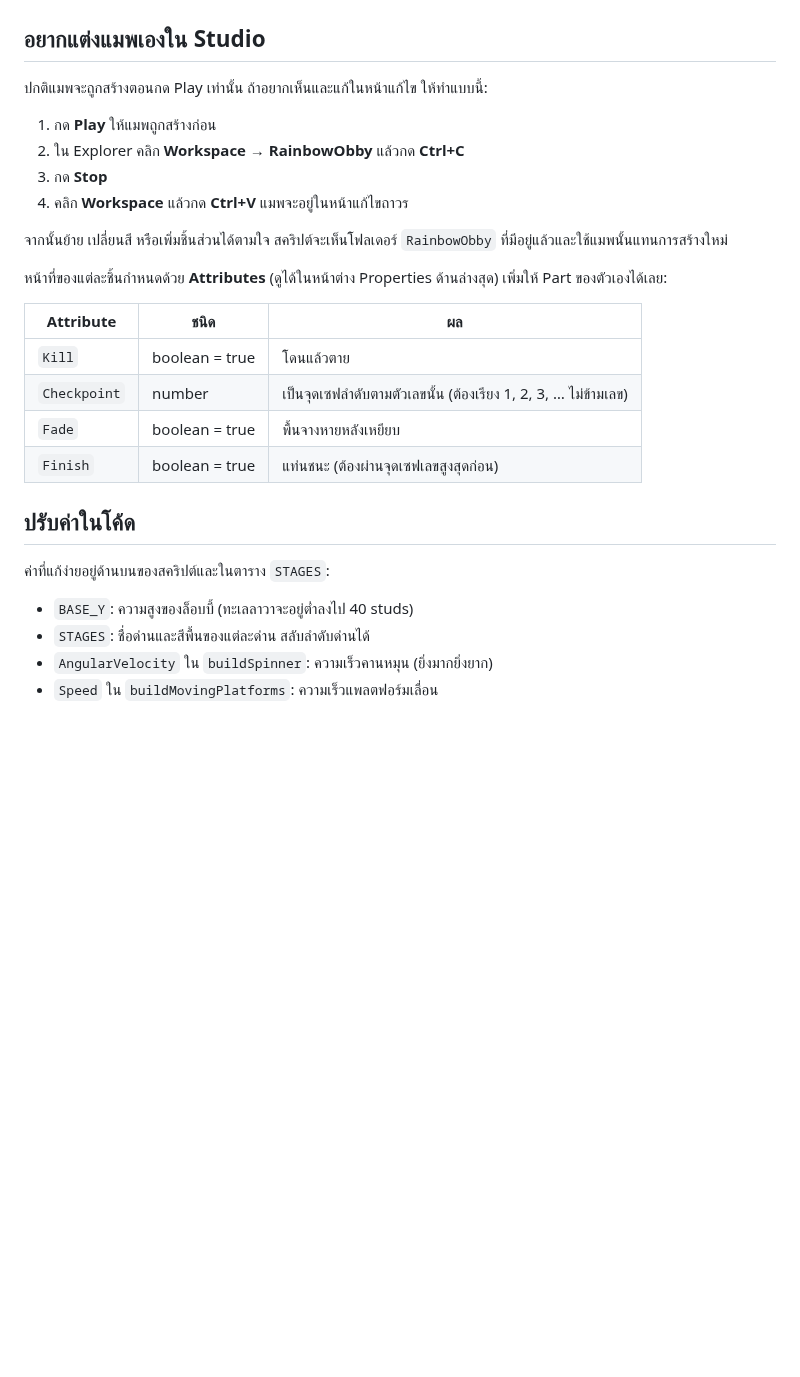
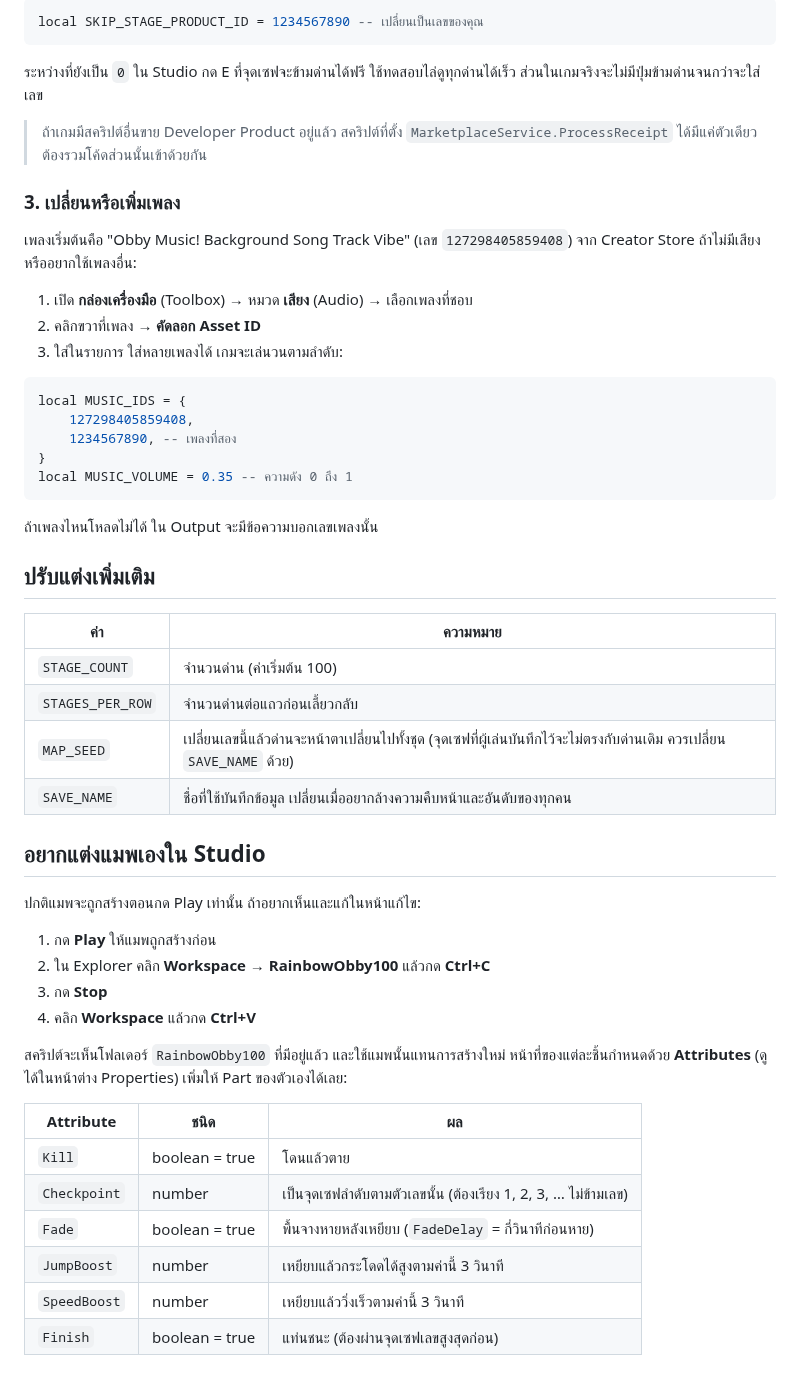
Before and after one commit to Noblesse779/RobloxLoader, a Markdown page: RainbowObby/README.md, the part around one of its changes. GitHub-like rendering; blank space fills up the shorter version.

````diff
--- a/RainbowObby/README.md
+++ b/RainbowObby/README.md
@@ -36,29 +49,54 @@
+```lua
+local SKIP_STAGE_PRODUCT_ID = 1234567890 -- เปลี่ยนเป็นเลขของคุณ
+```
+
+ระหว่างที่ยังเป็น `0` ใน Studio กด E ที่จุดเซฟจะข้ามด่านได้ฟรี ใช้ทดสอบไล่ดูทุกด่านได้เร็ว ส่วนในเกมจริงจะไม่มีปุ่มข้ามด่านจนกว่าจะใส่เลข
+
+> ถ้าเกมมีสคริปต์อื่นขาย Developer Product อยู่แล้ว สคริปต์ที่ตั้ง `MarketplaceService.ProcessReceipt` ได้มีแค่ตัวเดียว ต้องรวมโค้ดส่วนนั้นเข้าด้วยกัน
+
+### 3. เปลี่ยนหรือเพิ่มเพลง
+
+เพลงเริ่มต้นคือ "Obby Music! Background Song Track Vibe" (เลข `127298405859408`) จาก Creator Store ถ้าไม่มีเสียง หรืออยากใช้เพลงอื่น:
+
+1. เปิด **กล่องเครื่องมือ** (Toolbox) → หมวด **เสียง** (Audio) → เลือกเพลงที่ชอบ
+2. คลิกขวาที่เพลง → **คัดลอก Asset ID**
+3. ใส่ในรายการ ใส่หลายเพลงได้ เกมจะเล่นวนตามลำดับ:
+
+```lua
+local MUSIC_IDS = {
+	127298405859408,
+	1234567890, -- เพลงที่สอง
+}
+local MUSIC_VOLUME = 0.35 -- ความดัง 0 ถึง 1
+```
+
+ถ้าเพลงไหนโหลดไม่ได้ ใน Output จะมีข้อความบอกเลขเพลงนั้น
+
+## ปรับแต่งเพิ่มเติม
+
+| ค่า | ความหมาย |
+|---|---|
+| `STAGE_COUNT` | จำนวนด่าน (ค่าเริ่มต้น 100) |
+| `STAGES_PER_ROW` | จำนวนด่านต่อแถวก่อนเลี้ยวกลับ |
+| `MAP_SEED` | เปลี่ยนเลขนี้แล้วด่านจะหน้าตาเปลี่ยนไปทั้งชุด (จุดเซฟที่ผู้เล่นบันทึกไว้จะไม่ตรงกับด่านเดิม ควรเปลี่ยน `SAVE_NAME` ด้วย) |
+| `SAVE_NAME` | ชื่อที่ใช้บันทึกข้อมูล เปลี่ยนเมื่ออยากล้างความคืบหน้าและอันดับของทุกคน |
 
 ## อยากแต่งแมพเองใน Studio
 
-ปกติแมพจะถูกสร้างตอนกด Play เท่านั้น ถ้าอยากเห็นและแก้ในหน้าแก้ไข ให้ทำแบบนี้:
+ปกติแมพจะถูกสร้างตอนกด Play เท่านั้น ถ้าอยากเห็นและแก้ในหน้าแก้ไข:
 
 1. กด **Play** ให้แมพถูกสร้างก่อน
-2. ใน Explorer คลิก **Workspace → RainbowObby** แล้วกด **Ctrl+C**
+2. ใน Explorer คลิก **Workspace → RainbowObby100** แล้วกด **Ctrl+C**
 3. กด **Stop**
-4. คลิก **Workspace** แล้วกด **Ctrl+V** แมพจะอยู่ในหน้าแก้ไขถาวร
+4. คลิก **Workspace** แล้วกด **Ctrl+V**
 
-จากนั้นย้าย เปลี่ยนสี หรือเพิ่มชิ้นส่วนได้ตามใจ สคริปต์จะเห็นโฟลเดอร์ `RainbowObby` ที่มีอยู่แล้วและใช้แมพนั้นแทนการสร้างใหม่
-
-หน้าที่ของแต่ละชิ้นกำหนดด้วย **Attributes** (ดูได้ในหน้าต่าง Properties ด้านล่างสุด) เพิ่มให้ Part ของตัวเองได้เลย:
+สคริปต์จะเห็นโฟลเดอร์ `RainbowObby100` ที่มีอยู่แล้ว และใช้แมพนั้นแทนการสร้างใหม่ หน้าที่ของแต่ละชิ้นกำหนดด้วย **Attributes** (ดูได้ในหน้าต่าง Properties) เพิ่มให้ Part ของตัวเองได้เลย:
 
 | Attribute | ชนิด | ผล |
 |---|---|---|
 | `Kill` | boolean = true | โดนแล้วตาย |
 | `Checkpoint` | number | เป็นจุดเซฟลำดับตามตัวเลขนั้น (ต้องเรียง 1, 2, 3, … ไม่ข้ามเลข) |
-| `Fade` | boolean = true | พื้นจางหายหลังเหยียบ |
+| `Fade` | boolean = true | พื้นจางหายหลังเหยียบ (`FadeDelay` = กี่วินาทีก่อนหาย) |
+| `JumpBoost` | number | เหยียบแล้วกระโดดได้สูงตามค่านี้ 3 วินาที |
+| `SpeedBoost` | number | เหยียบแล้ววิ่งเร็วตามค่านี้ 3 วินาที |
 | `Finish` | boolean = true | แท่นชนะ (ต้องผ่านจุดเซฟเลขสูงสุดก่อน) |
-
-## ปรับค่าในโค้ด
-
-ค่าที่แก้ง่ายอยู่ด้านบนของสคริปต์และในตาราง `STAGES`:
-
-- `BASE_Y`: ความสูงของล็อบบี้ (ทะเลลาวาจะอยู่ต่ำลงไป 40 studs)
-- `STAGES`: ชื่อด่านและสีพื้นของแต่ละด่าน สลับลำดับด่านได้
-- `AngularVelocity` ใน `buildSpinner`: ความเร็วคานหมุน (ยิ่งมากยิ่งยาก)
-- `Speed` ใน `buildMovingPlatforms`: ความเร็วแพลตฟอร์มเลื่อน
````
Also changed, not shown: other parts of RainbowObby/README.md (+36 -23 lines), README.md (+1 -1 lines), RainbowObby/preview.png, 1 other file.
